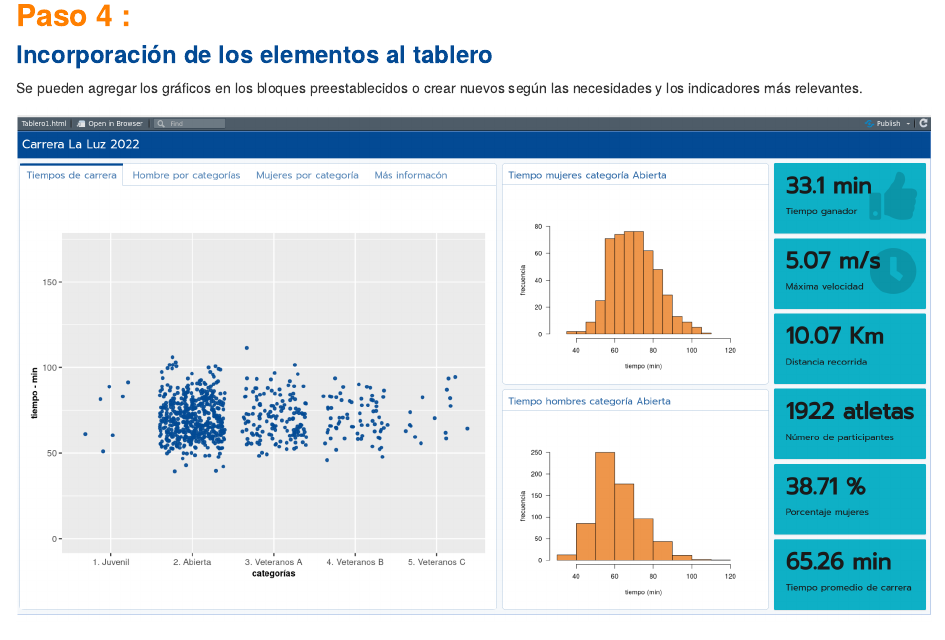
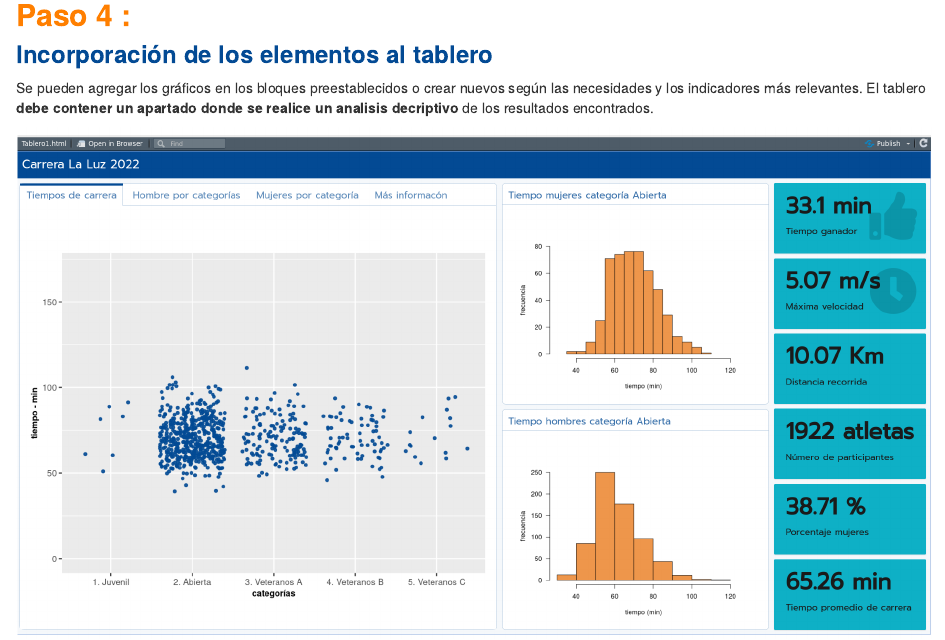
Before and after one commit to dgonxalex80/actividad1MET, an R Markdown document (index.Rmd): the page in a window 1100 px wide, from 3610 px down. Rendered offline with R 4.5, knitr and Pandoc, with nearby package versions; a font, style sheet, LaTeX package, included part or bibliography that could not be used is replaced or left out.

Commit message:
ajustes actividad 1 MET

````diff
--- a/index.Rmd
+++ b/index.Rmd
@@ -93,7 +93,7 @@ knitr::include_graphics("img/tablero5.png")
 
 ### <span style="color:#034a94">**Incorporación de los elementos al tablero**</span>
 
-Se pueden agregar los gráficos en los bloques preestablecidos o crear nuevos según las necesidades y los indicadores más relevantes.
+Se pueden agregar los gráficos en los bloques preestablecidos o crear nuevos según las necesidades y los indicadores más relevantes. El tablero **debe contener un apartado donde se realice un analisis decriptivo** de los resultados encontrados.
 
 
 ```{r, echo=FALSE, out.width="100%", fig.align = "center"}
````
Also changed, not shown: 4 other files.
